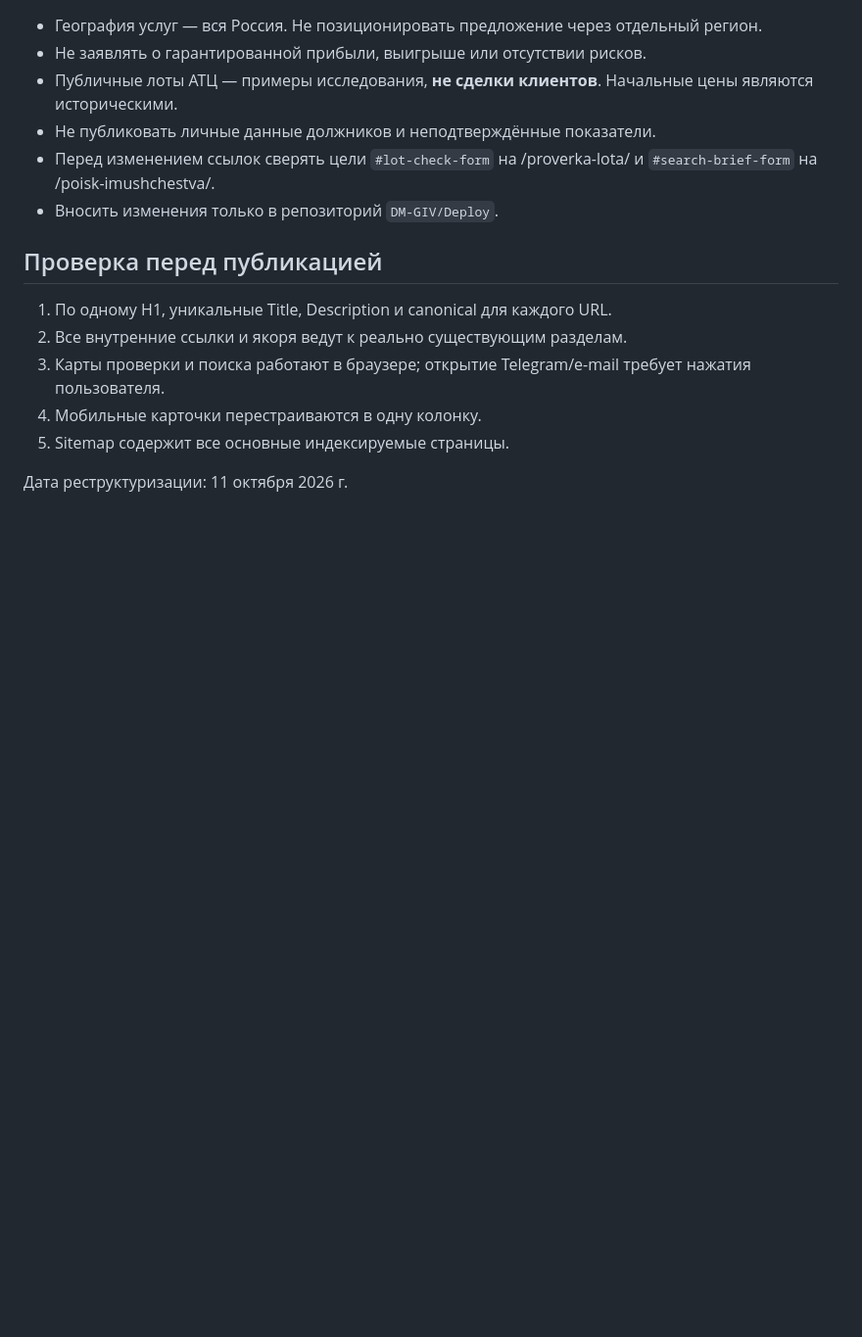
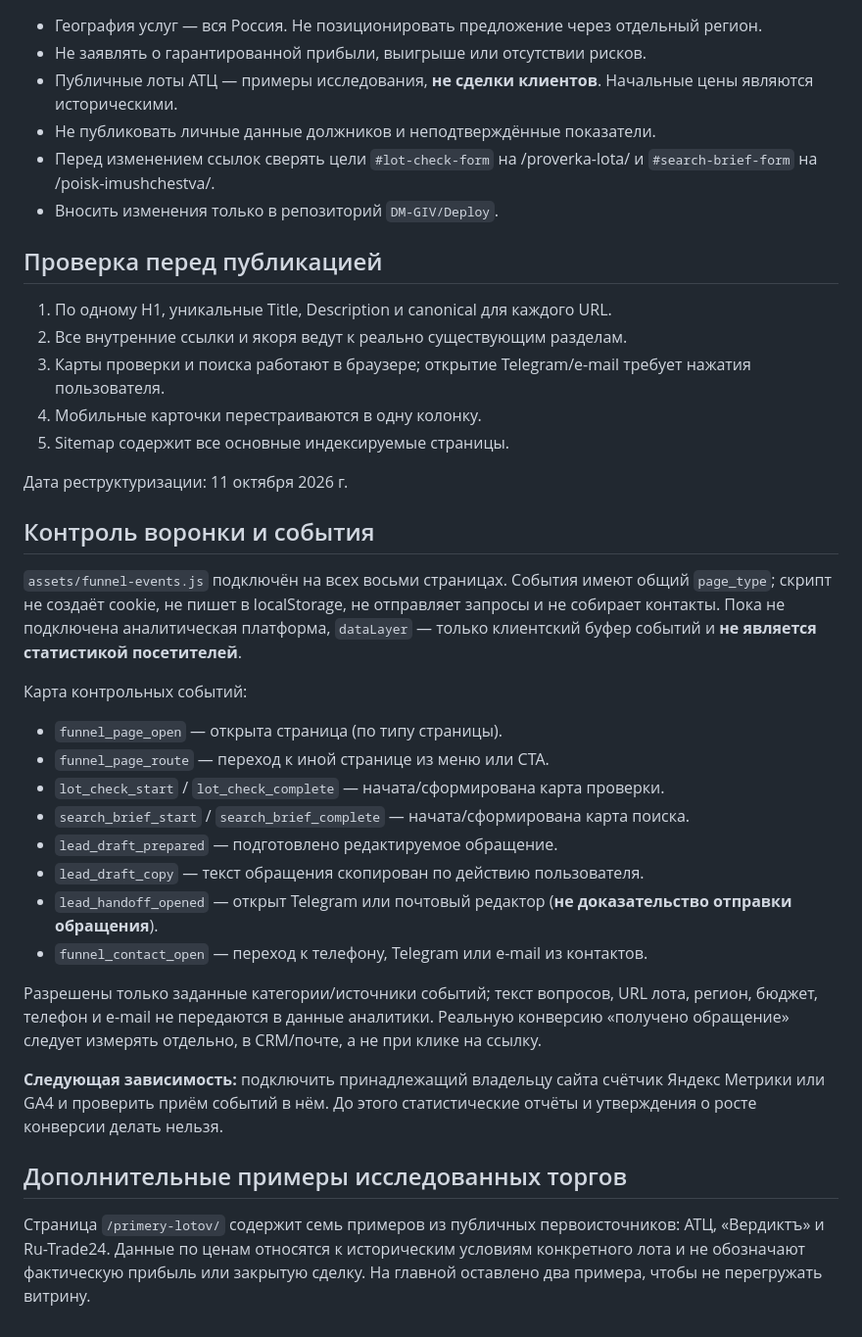
Before and after one commit to DM-GIV/Deploy, a Markdown page: README.md, the part around the change. Shown at 98% size. Drawn GitHub-style; blank space fills up the shorter version.

Commit message:
Document seven auction examples, privacy-safe funnel event taxonomy and analytics limitations

```diff
--- a/README.md
+++ b/README.md
@@ -45,3 +45,26 @@
 5. Sitemap содержит все основные индексируемые страницы.
 
 Дата реструктуризации: 11 октября 2026 г.
+
+## Контроль воронки и события
+
+`assets/funnel-events.js` подключён на всех восьми страницах. События имеют общий `page_type`; скрипт не создаёт cookie, не пишет в localStorage, не отправляет запросы и не собирает контакты. Пока не подключена аналитическая платформа, `dataLayer` — только клиентский буфер событий и **не является статистикой посетителей**.
+
+Карта контрольных событий:
+
+- `funnel_page_open` — открыта страница (по типу страницы).
+- `funnel_page_route` — переход к иной странице из меню или CTA.
+- `lot_check_start` / `lot_check_complete` — начата/сформирована карта проверки.
+- `search_brief_start` / `search_brief_complete` — начата/сформирована карта поиска.
+- `lead_draft_prepared` — подготовлено редактируемое обращение.
+- `lead_draft_copy` — текст обращения скопирован по действию пользователя.
+- `lead_handoff_opened` — открыт Telegram или почтовый редактор (**не доказательство отправки обращения**).
+- `funnel_contact_open` — переход к телефону, Telegram или e-mail из контактов.
+
+Разрешены только заданные категории/источники событий; текст вопросов, URL лота, регион, бюджет, телефон и e-mail не передаются в данные аналитики. Реальную конверсию «получено обращение» следует измерять отдельно, в CRM/почте, а не при клике на ссылку.
+
+**Следующая зависимость:** подключить принадлежащий владельцу сайта счётчик Яндекс Метрики или GA4 и проверить приём событий в нём. До этого статистические отчёты и утверждения о росте конверсии делать нельзя.
+
+## Дополнительные примеры исследованных торгов
+
+Страница `/primery-lotov/` содержит семь примеров из публичных первоисточников: АТЦ, «Вердиктъ» и Ru-Trade24. Данные по ценам относятся к историческим условиям конкретного лота и не обозначают фактическую прибыль или закрытую сделку. На главной оставлено два примера, чтобы не перегружать витрину.
```
